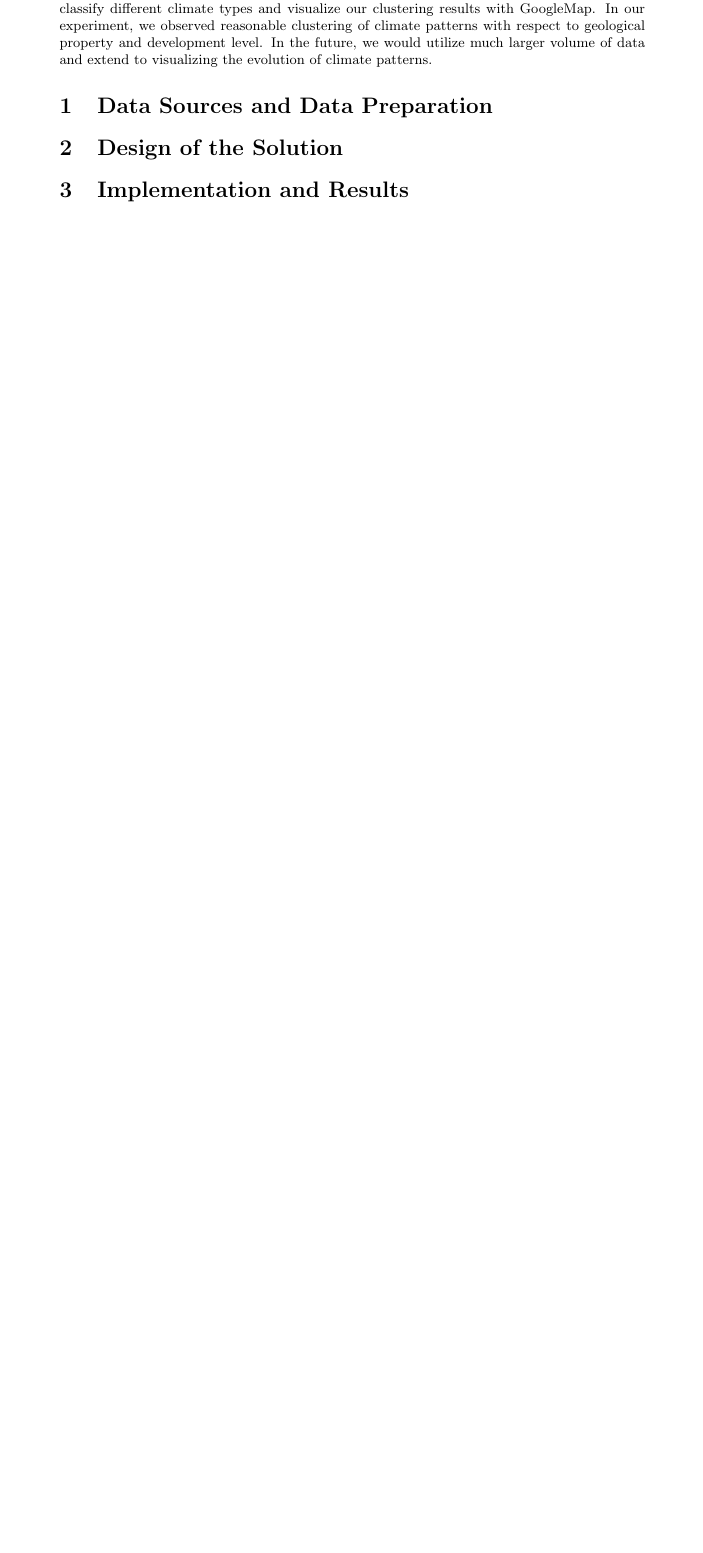
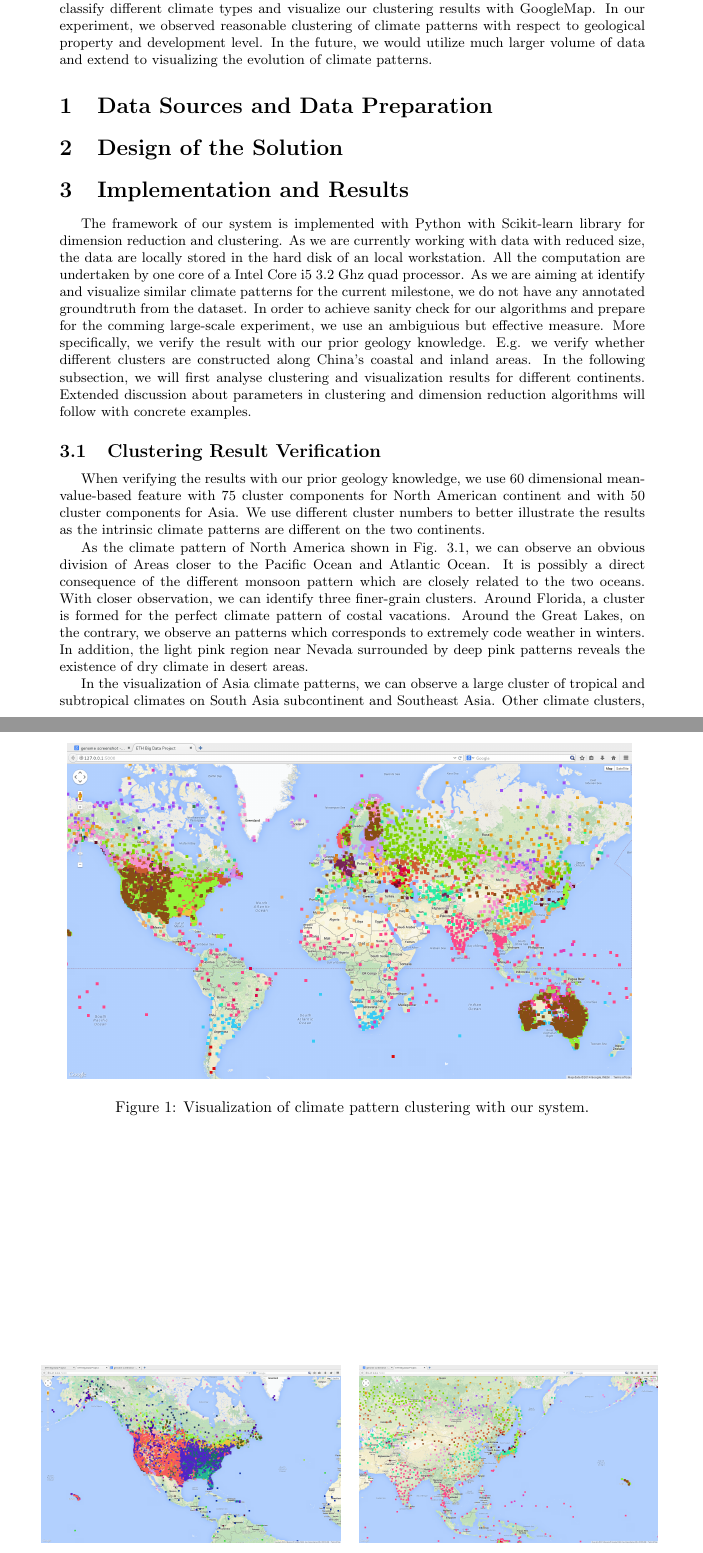
Before and after one commit to raynald/ETH_BBBigData, a LaTeX document (report/milestone2.tex, which reads report/data.tex, report/result.tex): part of the page before the commit and two parts of pages 1 and 2 of 3 after it, the two joined at a grey line, cut so that both start at the same text, the shorter picture padded with empty space. Compiled offline with pdfLaTeX.

Commit message:
report commit 17:41

```diff
--- a/report/data.tex
+++ b/report/data.tex
@@ -1 +1,8 @@
 \section{Data Sources and Data Preparation}
+
+\begin{figure}
+\centering
+\includegraphics[width=.85\linewidth]{./figure/Full_view.png}
+	\label{fig:FullView}
+	\caption{Visualization of climate pattern clustering with our system.}
+\end{figure}
--- a/report/result.tex
+++ b/report/result.tex
@@ -1 +1,26 @@
 \section{Implementation and Results}
+The framework of our system is implemented with Python with Scikit-learn library for dimension reduction and clustering.
+As we are currently working with data with reduced size, the data are locally stored in the hard disk of an local workstation.
+All the computation are undertaken by one core of a Intel Core i5 3.2 Ghz quad processor.
+As we are aiming at identify and visualize similar climate patterns for the current milestone, we do not have any annotated groundtruth from the dataset.
+In order to achieve sanity check for our algorithms and prepare for the comming large-scale experiment, we use an ambiguious but effective measure.
+More specifically, we verify the result with our prior geology knowledge. E.g. we verify whether different clusters are constructed along China's coastal and inland areas.
+In the following subsection, we will first analyse clustering and visualization results for different continents.
+Extended discussion about parameters in clustering and dimension reduction algorithms will follow with concrete examples.
+
+\subsection{Clustering Result Verification}
+When verifying the results with our prior geology knowledge, we use 60 dimensional mean-value-based feature with 75 cluster components for North American continent and with 50 cluster components for Asia. We use different cluster numbers to better illustrate the results as the intrinsic climate patterns are different on the two continents.
+
+\begin{figure}
+    \centering
+    \begin{tabular}{c c}
+        \includegraphics[width=.45\linewidth]{./figure/Ave_60_comp_75_clu_USA.png}
+        & \includegraphics[width=.45\linewidth]{./figure/Ave_60_comp_50_clu_Asia.png}
+    \end{tabular}
+    \label{fig:AsiaUSAVer}
+    \caption{Left: Climate pattern clustering for North American Continent with 75 clusters. Right: Climate pattern clustering for Asia with 50 clusters.}
+\end{figure}
+
+As the climate pattern of North America shown in Fig. \ref{fig:AsiaUSAVer}, we can observe an obvious division of Areas closer to the Pacific Ocean and Atlantic Ocean. It is possibly a direct consequence of the different monsoon pattern which are closely related to the two oceans. With closer observation, we can identify three finer-grain clusters. Around Florida, a cluster is formed for the perfect climate pattern of costal vacations. Around the Great Lakes, on the contrary, we observe an patterns which corresponds to extremely code weather in winters. In addition, the light pink region near Nevada surrounded by deep pink patterns reveals the existence of dry climate in desert areas.
+
+In the visualization of Asia climate patterns, we can observe a large cluster of tropical and subtropical climates on South Asia subcontinent and Southeast Asia. Other climate clusters, which distribute in alignment with different latitude range, can be analogously identified. Interestingly, we can observe a three-step structure starting from Chinese coast towards inland of Asia-Europe Continent. The steps corresponds to costal areas, inland plains and inland plateaus, which well explained the variation of height above sea level.
```
Also changed, not shown: report/milestone2.tex (+2 -1 lines).
